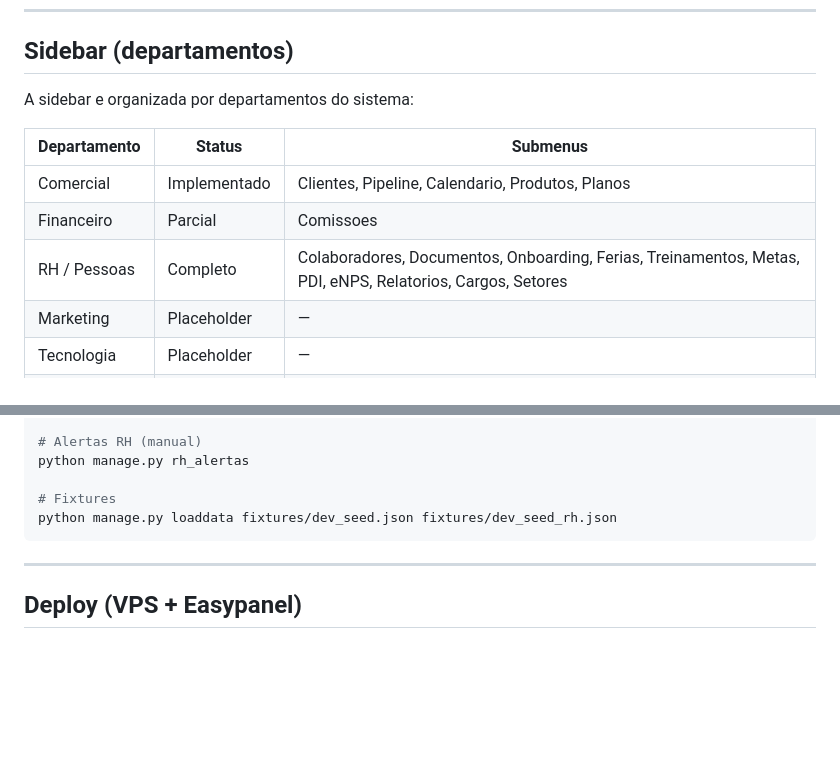
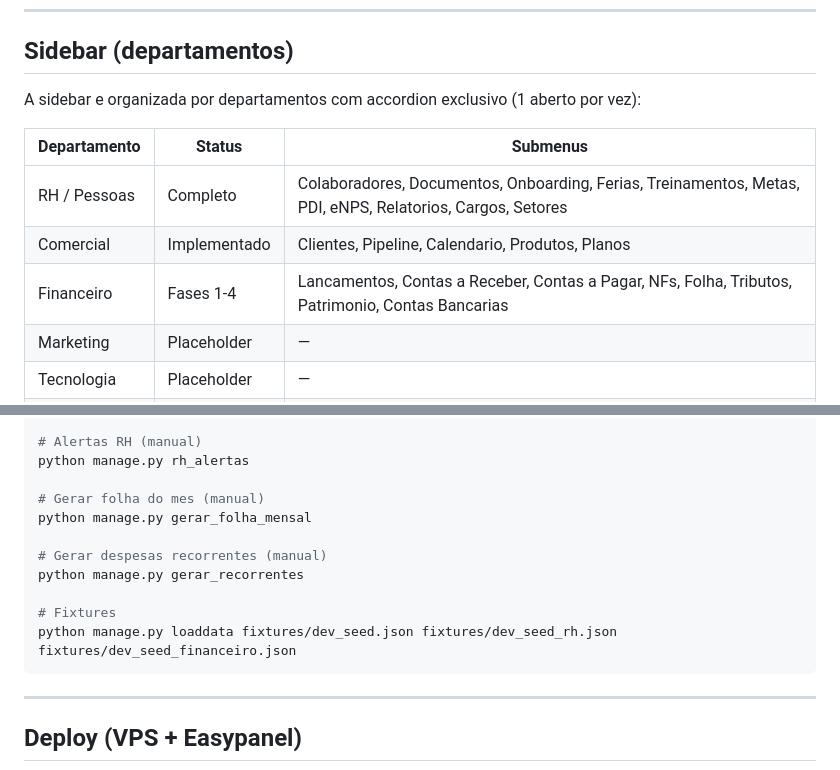
Before and after one commit to Wilkerson/Prometheus, a Markdown page: README.md, 2 parts joined by grey strips. GitHub-like rendering; blank space fills up the shorter version.

````diff
--- a/README.md
+++ b/README.md
@@ -263,13 +272,13 @@ Prometheus/
 
 ## Sidebar (departamentos)
 
-A sidebar e organizada por departamentos do sistema:
+A sidebar e organizada por departamentos com accordion exclusivo (1 aberto por vez):
 
 | Departamento | Status | Submenus |
 |---|---|---|
+| RH / Pessoas | Completo | Colaboradores, Documentos, Onboarding, Ferias, Treinamentos, Metas, PDI, eNPS, Relatorios, Cargos, Setores |
 | Comercial | Implementado | Clientes, Pipeline, Calendario, Produtos, Planos |
-| Financeiro | Parcial | Comissoes |
-| RH / Pessoas | Completo | Colaboradores, Documentos, Onboarding, Ferias, Treinamentos, Metas, PDI, eNPS, Relatorios, Cargos, Setores |
+| Financeiro | Fases 1-4 | Lancamentos, Contas a Receber, Contas a Pagar, NFs, Folha, Tributos, Patrimonio, Contas Bancarias |
 | Marketing | Placeholder | — |
 | Tecnologia | Placeholder | — |
 | Juridico | Placeholder | — |
@@ -313,8 +322,14 @@ python manage.py setup_groups
 # Alertas RH (manual)
 python manage.py rh_alertas
 
+# Gerar folha do mes (manual)
+python manage.py gerar_folha_mensal
+
+# Gerar despesas recorrentes (manual)
+python manage.py gerar_recorrentes
+
 # Fixtures
-python manage.py loaddata fixtures/dev_seed.json fixtures/dev_seed_rh.json
+python manage.py loaddata fixtures/dev_seed.json fixtures/dev_seed_rh.json fixtures/dev_seed_financeiro.json
 ```
 
 ---
````
Also changed, not shown: other parts of README.md (+18 -9 lines), PLANEJAMENTO.md (+23 -5 lines).
